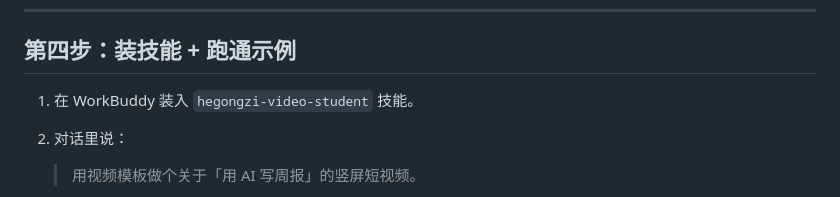
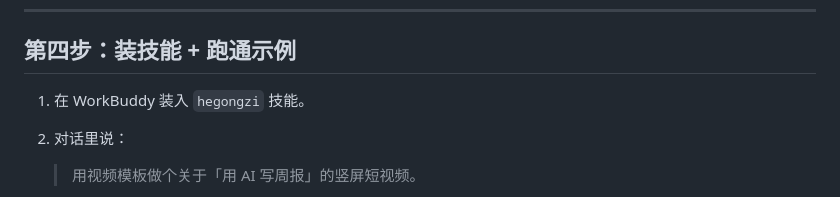
Before and after one commit to hegongzi1211/hegongzi, a Markdown page: skill/references/SETUP.md, the part around the change. Drawn GitHub-style.

```diff
--- a/skill/references/SETUP.md
+++ b/skill/references/SETUP.md
@@ -55,7 +55,7 @@ export WHISPER_MODEL_PATH="$HOME/models/ggml-small.bin"   # 打轴必填，没
 
 ## 第四步：装技能 + 跑通示例
 
-1. 在 WorkBuddy 装入 `hegongzi-video-student` 技能。
+1. 在 WorkBuddy 装入 `hegongzi` 技能。
 2. 对话里说：
 
    > 用视频模板做个关于「用 AI 写周报」的竖屏短视频。
```
Also changed, not shown: README.md (+6 -6 lines), skill/SKILL.md (+2 -2 lines).
